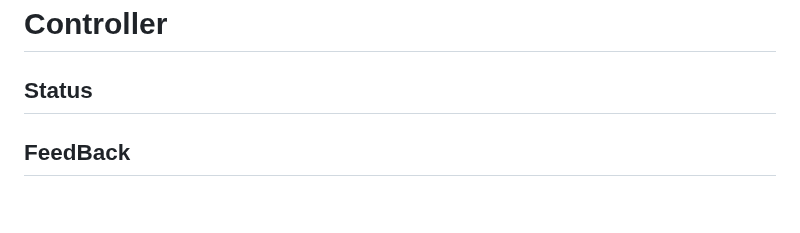
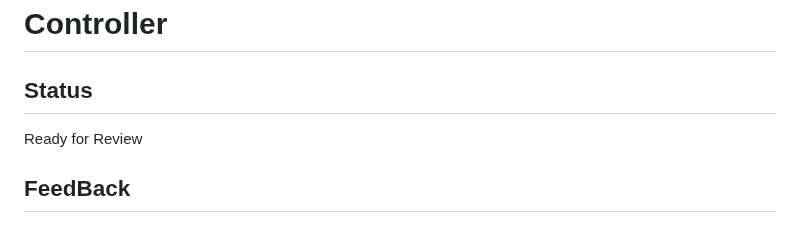
Before and after one commit to Schmorbonium/ECE-4710, a Markdown page: docs/markdown/peerReview3.md, the part around the change. Drawn GitHub-style.

Commit message:
Mark controller ready for review

```diff
--- a/docs/markdown/peerReview3.md
+++ b/docs/markdown/peerReview3.md
@@ -69,6 +69,8 @@ Please include layer 200 bmp with the default 25 tNames and 21 tPlace for the to
 # Controller
 ## Status
 
+Ready for Review
+
 ## FeedBack
 
 ## Peer Review Preparation Checklist
```
